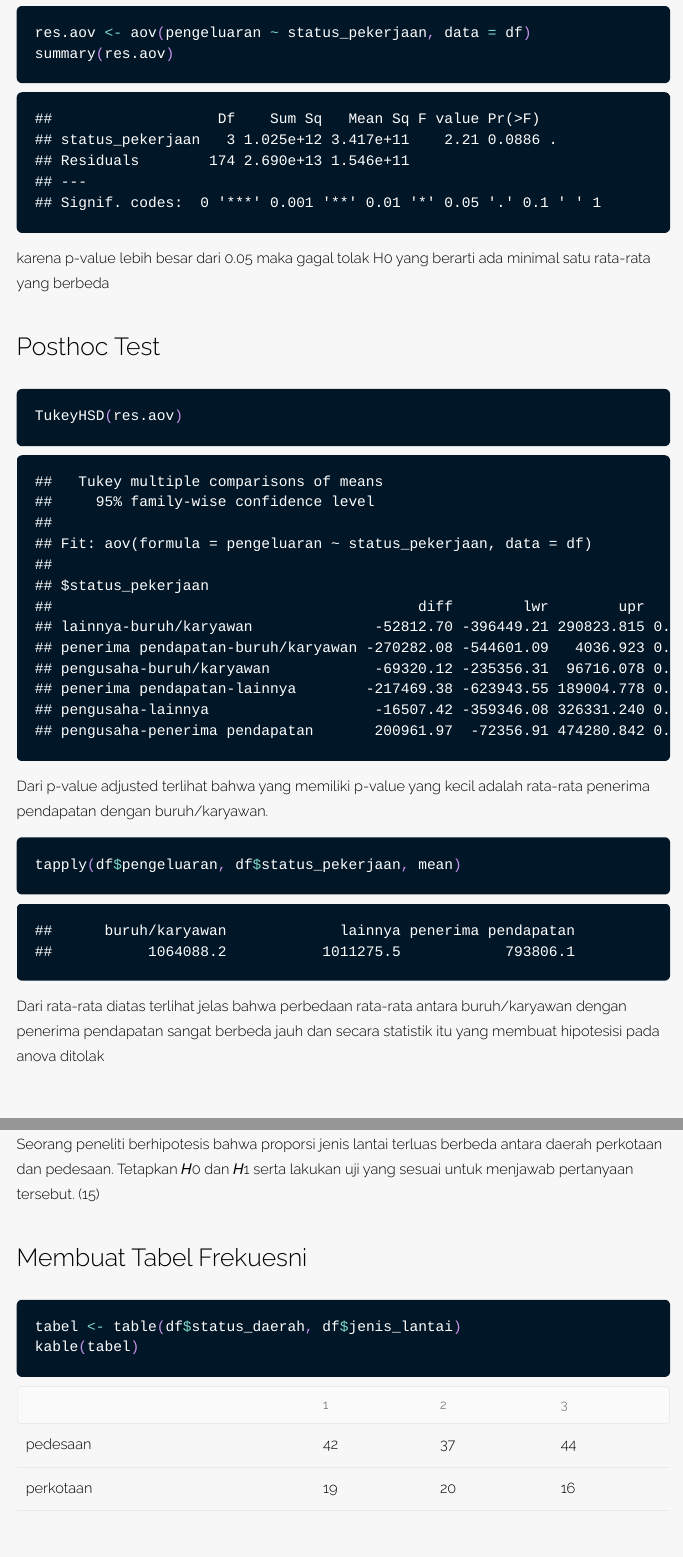
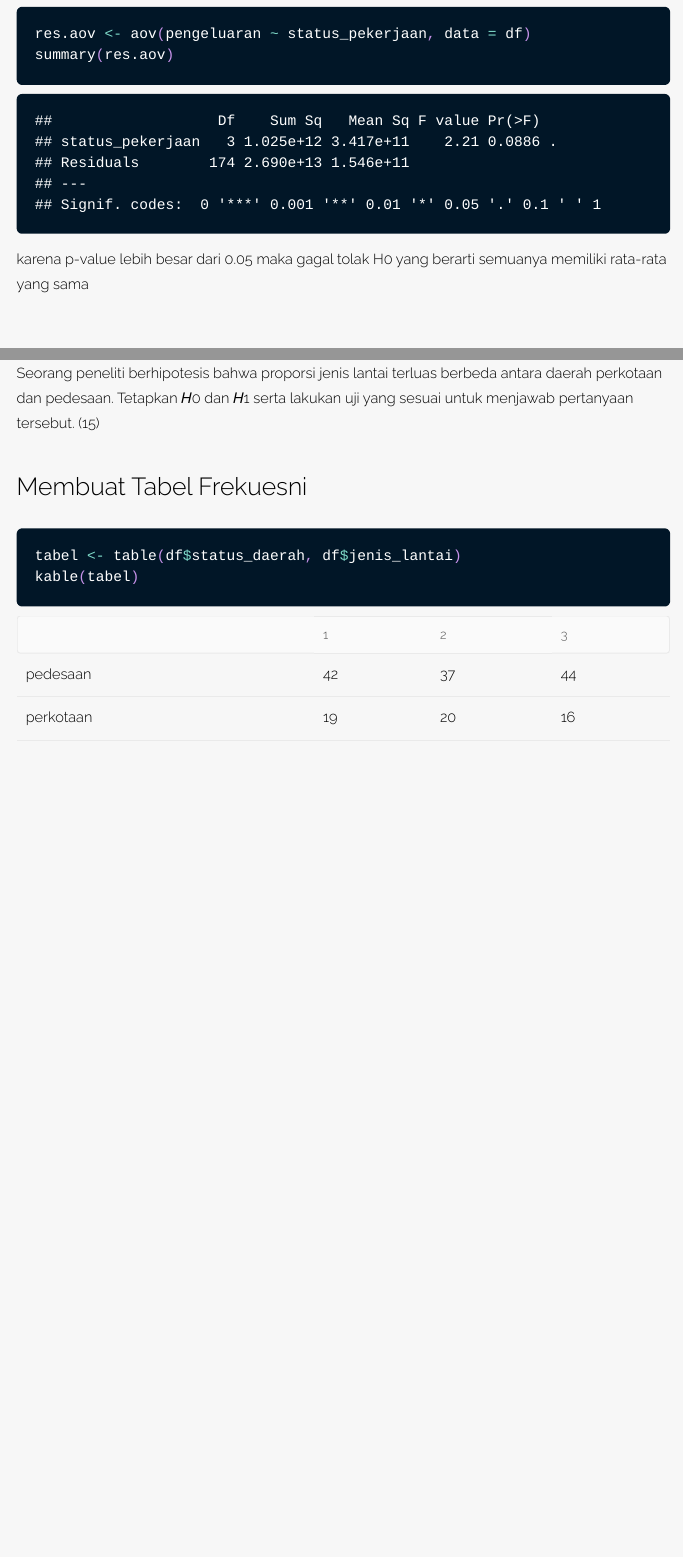
Before and after one commit to modul60stis/komstat-uas, an R Markdown document (pembahasan-2017-2018/pembahasan_2017_2018.Rmd): the page in a window 1100 px wide, from 6270 px down before the commit and from 6320 px down after it, so that both start at the same text, and a second part further down, joined at a grey line. The pictures show the output file pembahasan-2017-2018/pembahasan_2017_2018.html that the author committed with the source, opened offline; long lines of code are wrapped.

Commit message:
memperbaiki kesalahan

````diff
--- a/pembahasan-2017-2018/pembahasan_2017_2018.Rmd
+++ b/pembahasan-2017-2018/pembahasan_2017_2018.Rmd
@@ -2,7 +2,7 @@
 title: "Pembahasan 2017/2018"
 author: "Tim Modul"
 date: "12/30/2020"
-output: html_document
+output: rmdformats::downcute
 ---
 
 # Load Data dan Library
@@ -116,20 +116,7 @@ res.aov <- aov(pengeluaran ~ status_pekerjaan, data = df)
 summary(res.aov)
 ```
 
-karena p-value lebih besar dari 0.05 maka gagal tolak H0 yang berarti ada minimal satu rata-rata yang berbeda
-
-## Posthoc Test
-```{r}
-TukeyHSD(res.aov)
-```
-
-Dari p-value adjusted terlihat bahwa yang memiliki p-value yang kecil adalah rata-rata penerima pendapatan dengan buruh/karyawan.
-
-```{r}
-tapply(df$pengeluaran, df$status_pekerjaan, mean)
-```
-
-Dari rata-rata diatas terlihat jelas bahwa perbedaan rata-rata antara buruh/karyawan dengan penerima pendapatan sangat berbeda jauh dan secara statistik itu yang membuat hipotesisi pada anova ditolak
+karena p-value lebih besar dari 0.05 maka gagal tolak H0 yang berarti semuanya memiliki rata-rata yang sama
 
 # Nomor 3
 Seorang peneliti berhipotesis bahwa proporsi jenis lantai terluas berbeda antara daerah perkotaan dan pedesaan. Tetapkan 𝐻0 dan 𝐻1 serta lakukan uji yang sesuai untuk menjawab pertanyaan tersebut. (15)
````
Also changed, not shown: pembahasan-2017-2018/README.md, pembahasan-2017-2018/pembahasan_2017_2018.html.
